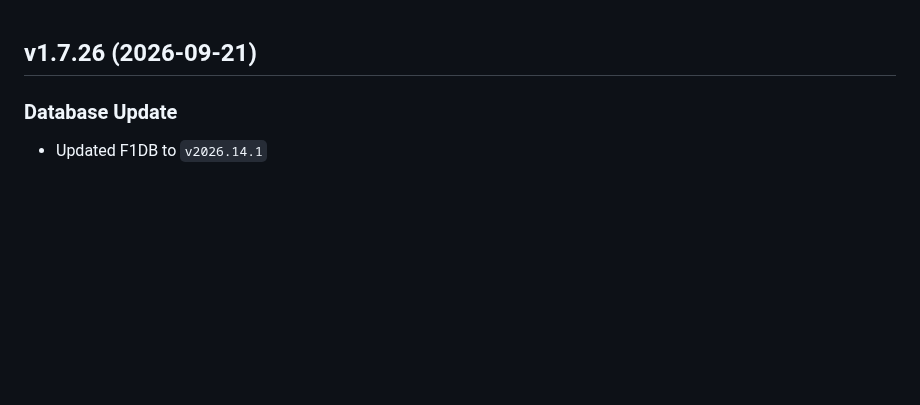
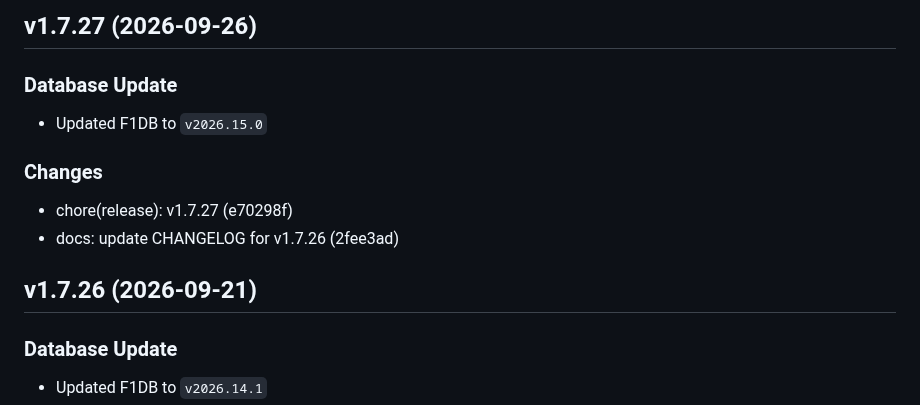
Before and after one commit to FrancoStino/F1-GraphQL-API, a Markdown page: CHANGELOG.md, the part around the change. Drawn GitHub-style; blank space fills up the shorter version.

Commit message:
docs: update CHANGELOG for v1.7.27

```diff
--- a/CHANGELOG.md
+++ b/CHANGELOG.md
@@ -1,3 +1,12 @@
+## v1.7.27 (2026-09-26)
+
+### Database Update
+- Updated F1DB to `v2026.15.0`
+
+### Changes
+- chore(release): v1.7.27 (e70298f)
+- docs: update CHANGELOG for v1.7.26 (2fee3ad)
+
 ## v1.7.26 (2026-09-21)
 
 ### Database Update
```
